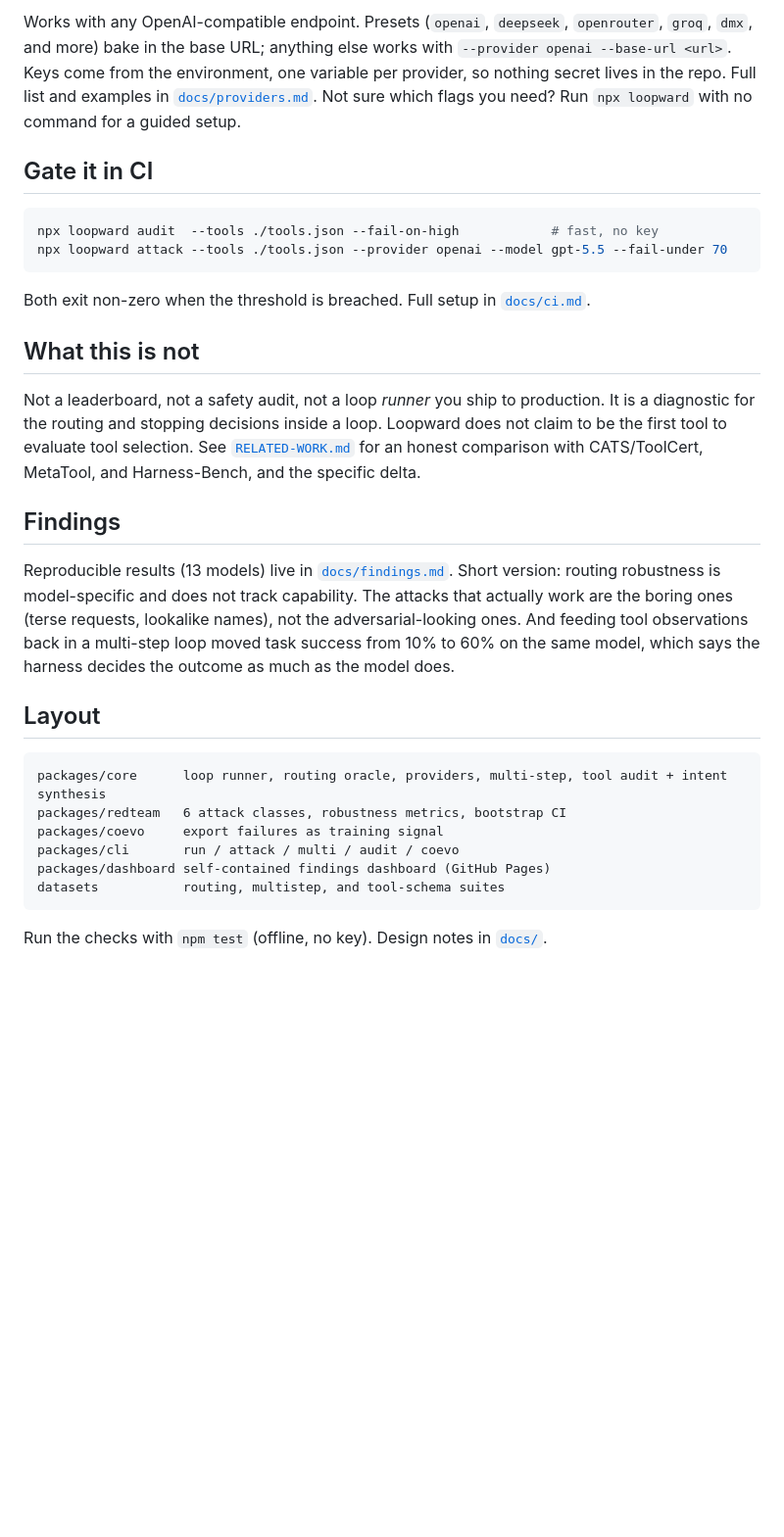
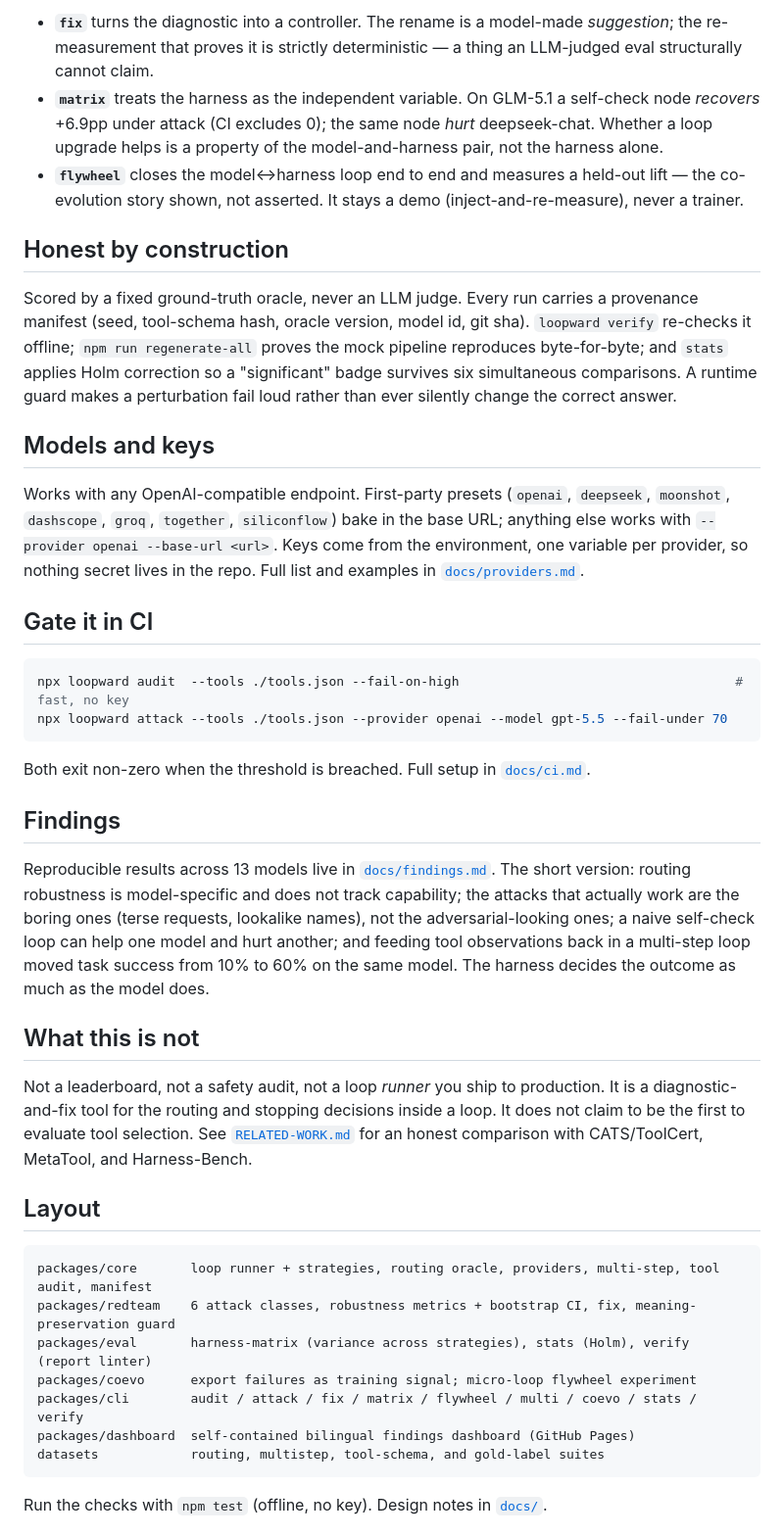
Before and after one commit to plwslpld-arch/loopward, a Markdown page: README.md, the part around one of its changes. Shown at 98% size. Rendered like a GitHub page; blank space fills up the shorter version.

````diff
--- a/README.md
+++ b/README.md
@@ -74,43 +76,60 @@ git sha), and `npm run regenerate-all` proves the mock pipeline reproduces byte-
 
-Works with any OpenAI-compatible endpoint. Presets (`openai`, `deepseek`, `openrouter`, `groq`, `dmx`, and more)
-bake in the base URL; anything else works with `--provider openai --base-url <url>`. Keys come from the
-environment, one variable per provider, so nothing secret lives in the repo. Full list and examples in
-[`docs/providers.md`](./docs/providers.md). Not sure which flags you need? Run `npx loopward` with no command for
-a guided setup.
+- **`fix`** turns the diagnostic into a controller. The rename is a model-made *suggestion*; the re-measurement that
+  proves it is strictly deterministic — a thing an LLM-judged eval structurally cannot claim.
+- **`matrix`** treats the harness as the independent variable. On GLM-5.1 a self-check node *recovers* +6.9pp under
+  attack (CI excludes 0); the same node *hurt* deepseek-chat. Whether a loop upgrade helps is a property of the
+  model-and-harness pair, not the harness alone.
+- **`flywheel`** closes the model↔harness loop end to end and measures a held-out lift — the co-evolution story shown,
+  not asserted. It stays a demo (inject-and-re-measure), never a trainer.
+
+## Honest by construction
+
+Scored by a fixed ground-truth oracle, never an LLM judge. Every run carries a provenance manifest (seed,
+tool-schema hash, oracle version, model id, git sha). `loopward verify` re-checks it offline; `npm run
+regenerate-all` proves the mock pipeline reproduces byte-for-byte; and `stats` applies Holm correction so a
+"significant" badge survives six simultaneous comparisons. A runtime guard makes a perturbation fail loud rather
+than ever silently change the correct answer.
+
+## Models and keys
+
+Works with any OpenAI-compatible endpoint. First-party presets (`openai`, `deepseek`, `moonshot`, `dashscope`,
+`groq`, `together`, `siliconflow`) bake in the base URL; anything else works with `--provider openai --base-url <url>`.
+Keys come from the environment, one variable per provider, so nothing secret lives in the repo. Full list and
+examples in [`docs/providers.md`](./docs/providers.md).
 
 ## Gate it in CI
 
 ```bash
-npx loopward audit  --tools ./tools.json --fail-on-high            # fast, no key
+npx loopward audit  --tools ./tools.json --fail-on-high                                    # fast, no key
 npx loopward attack --tools ./tools.json --provider openai --model gpt-5.5 --fail-under 70
 ```
 
 Both exit non-zero when the threshold is breached. Full setup in [`docs/ci.md`](./docs/ci.md).
 
+## Findings
+
+Reproducible results across 13 models live in [`docs/findings.md`](./docs/findings.md). The short version:
+routing robustness is model-specific and does not track capability; the attacks that actually work are the boring
+ones (terse requests, lookalike names), not the adversarial-looking ones; a naive self-check loop can help one
+model and hurt another; and feeding tool observations back in a multi-step loop moved task success from 10% to 60%
+on the same model. The harness decides the outcome as much as the model does.
+
 ## What this is not
 
-Not a leaderboard, not a safety audit, not a loop *runner* you ship to production. It is a diagnostic for the
-routing and stopping decisions inside a loop. Loopward does not claim to be the first tool to evaluate tool
-selection. See [`RELATED-WORK.md`](./RELATED-WORK.md) for an honest comparison with CATS/ToolCert, MetaTool, and
-Harness-Bench, and the specific delta.
-
-## Findings
-
-Reproducible results (13 models) live in [`docs/findings.md`](./docs/findings.md). Short version: routing
-robustness is model-specific and does not track capability. The attacks that actually work are the boring ones
-(terse requests, lookalike names), not the adversarial-looking ones. And feeding tool observations back in a
-multi-step loop moved task success from 10% to 60% on the same model, which says the harness decides the outcome
-as much as the model does.
+Not a leaderboard, not a safety audit, not a loop *runner* you ship to production. It is a diagnostic-and-fix tool
+for the routing and stopping decisions inside a loop. It does not claim to be the first to evaluate tool selection.
+See [`RELATED-WORK.md`](./RELATED-WORK.md) for an honest comparison with CATS/ToolCert, MetaTool, and Harness-Bench.
 
 ## Layout
 
 ```
-packages/core      loop runner, routing oracle, providers, multi-step, tool audit + intent synthesis
-packages/redteam   6 attack classes, robustness metrics, bootstrap CI
-packages/coevo     export failures as training signal
-packages/cli       run / attack / multi / audit / coevo
-packages/dashboard self-contained findings dashboard (GitHub Pages)
-datasets           routing, multistep, and tool-schema suites
+packages/core       loop runner + strategies, routing oracle, providers, multi-step, tool audit, manifest
+packages/redteam    6 attack classes, robustness metrics + bootstrap CI, fix, meaning-preservation guard
+packages/eval       harness-matrix (variance across strategies), stats (Holm), verify (report linter)
+packages/coevo      export failures as training signal; micro-loop flywheel experiment
+packages/cli        audit / attack / fix / matrix / flywheel / multi / coevo / stats / verify
+packages/dashboard  self-contained bilingual findings dashboard (GitHub Pages)
+datasets            routing, multistep, tool-schema, and gold-label suites
 ```
 
 Run the checks with `npm test` (offline, no key). Design notes in [`docs/`](./docs).
````
Also changed, not shown: other parts of README.md (+41 -39 lines), README.zh-CN.md (added, +117 -0 lines).
